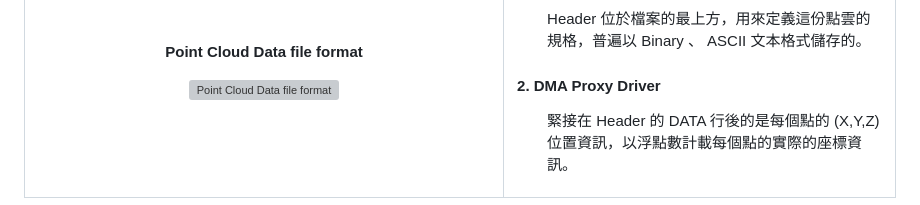
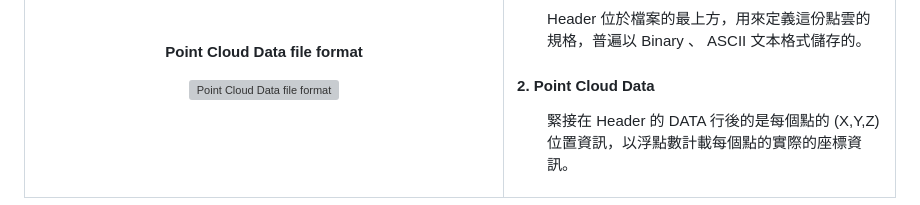
Before and after one commit to karta2905651/Radius-Outlier-Remove-Hardware-Acclerator, a Markdown page: README.md, the part around the change. Rendered like a GitHub page; grey boxes are pictures that could not be loaded.

```diff
--- a/README.md
+++ b/README.md
@@ -112,7 +112,7 @@ ROR 的濾波強度由以下兩個關鍵參數決定：
         <ul>
           Header 位於檔案的最上方，用來定義這份點雲的規格，普遍以 Binary 、 ASCII 文本格式儲存的。
         </ul>
-        <h4>2. DMA Proxy Driver</h4>
+        <h4>2. Point Cloud Data</h4>
         <ul>
           緊接在 Header 的 DATA 行後的是每個點的 (X,Y,Z) 位置資訊，以浮點數計載每個點的實際的座標資訊。
         </ul>
```
